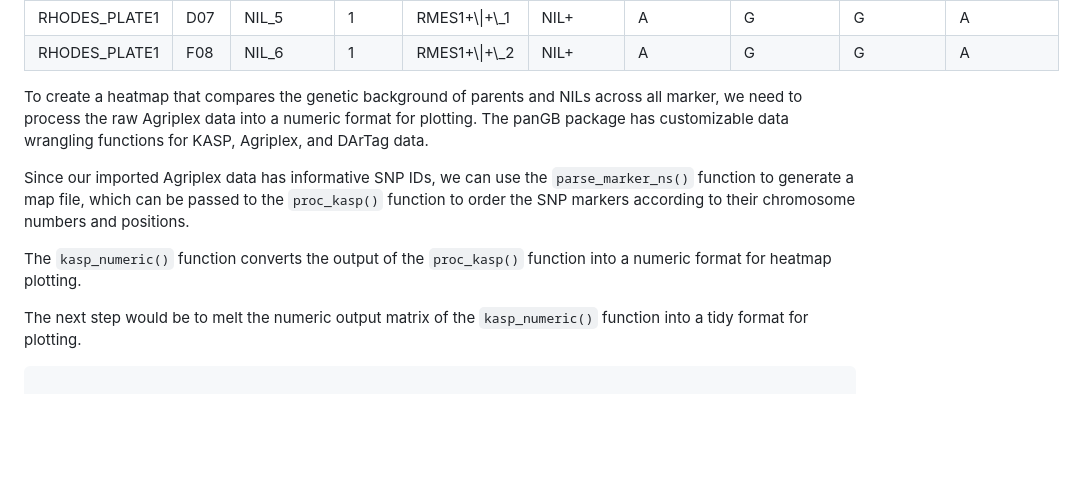
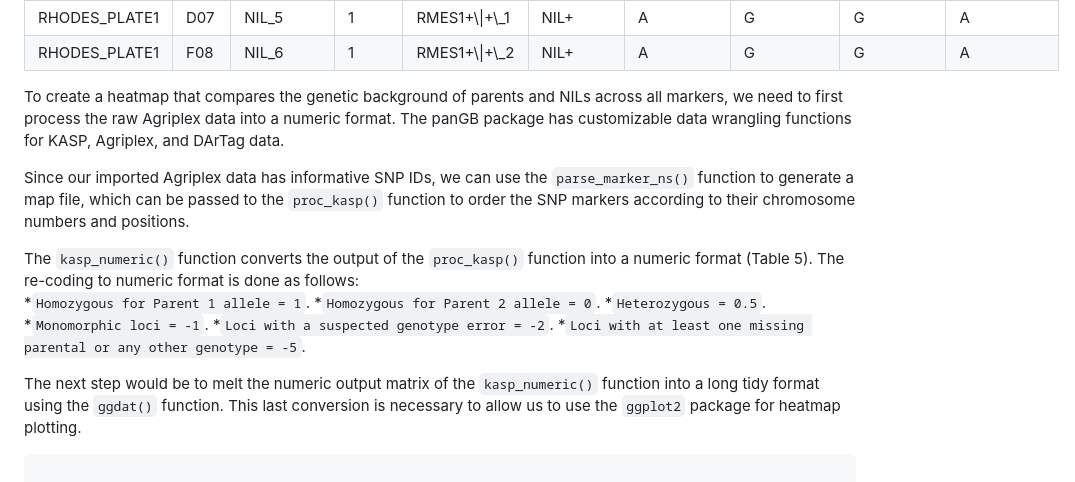
Before and after one commit to awkena/panGenomeBreedr, a Markdown page: README.md, the part around the change printed below. Drawn GitHub-style; blank space fills up the shorter version.

````diff
--- a/README.md
+++ b/README.md
@@ -1171,9 +1171,9 @@ A
 </table>
 
 To create a heatmap that compares the genetic background of parents and
-NILs across all marker, we need to process the raw Agriplex data into a
-numeric format for plotting. The panGB package has customizable data
-wrangling functions for KASP, Agriplex, and DArTag data.
+NILs across all markers, we need to first process the raw Agriplex data
+into a numeric format. The panGB package has customizable data wrangling
+functions for KASP, Agriplex, and DArTag data.
 
 Since our imported Agriplex data has informative SNP IDs, we can use the
 `parse_marker_ns()` function to generate a map file, which can be passed
@@ -1181,10 +1181,17 @@ to the `proc_kasp()` function to order the SNP markers according to
 their chromosome numbers and positions.
 
 The `kasp_numeric()` function converts the output of the `proc_kasp()`
-function into a numeric format for heatmap plotting.
+function into a numeric format (Table 5). The re-coding to numeric
+format is done as follows:
+*`Homozygous for Parent 1 allele = 1`.
+*`Homozygous for Parent 2 allele = 0`. *`Heterozygous = 0.5`.
+*`Monomorphic loci = -1`. *`Loci with a suspected genotype error = -2`.
+*`Loci with at least one missing parental or any other genotype = -5`.
 
 The next step would be to melt the numeric output matrix of the
-`kasp_numeric()` function into a tidy format for plotting.
+`kasp_numeric()` function into a long tidy format using the `ggdat()`
+function. This last conversion is necessary to allow us to use the
+`ggplot2` package for heatmap plotting.
 
 ``` r
 
````
Also changed, not shown: other parts of README.md (+12 -9 lines), man/figures/README-heatmap1-1.png, man/figures/README-heatmap2-1.png, 3 other files.
